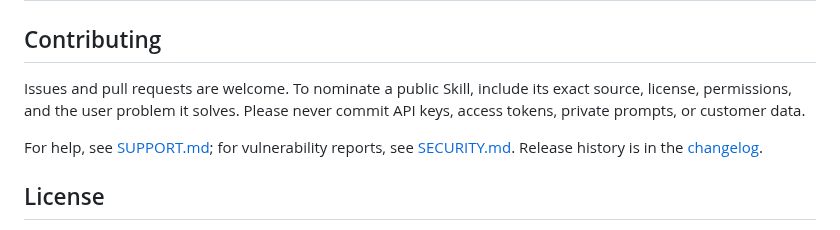
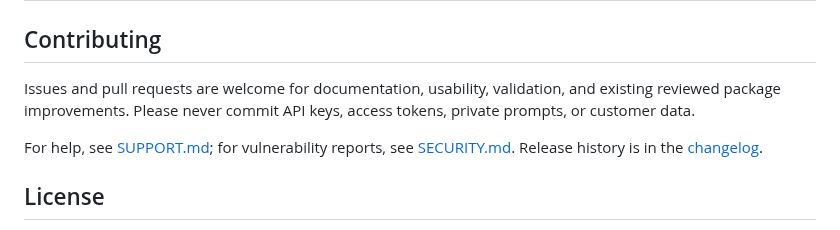
Before and after one commit to sandbaseai/workbuddy-skill, a Markdown page: README.md, the part around the change. Drawn GitHub-style.

Commit message:
docs: remove new skill contribution wording

```diff
--- a/README.md
+++ b/README.md
@@ -236,7 +236,7 @@ The catalog is for discovery, not automatic approval. Review every external Skil
 
 ## Contributing
 
-Issues and pull requests are welcome. To nominate a public Skill, include its exact source, license, permissions, and the user problem it solves. Please never commit API keys, access tokens, private prompts, or customer data.
+Issues and pull requests are welcome for documentation, usability, validation, and existing reviewed package improvements. Please never commit API keys, access tokens, private prompts, or customer data.
 
 For help, see [SUPPORT.md](SUPPORT.md); for vulnerability reports, see [SECURITY.md](SECURITY.md). Release history is in the [changelog](CHANGELOG.md).
 
```
